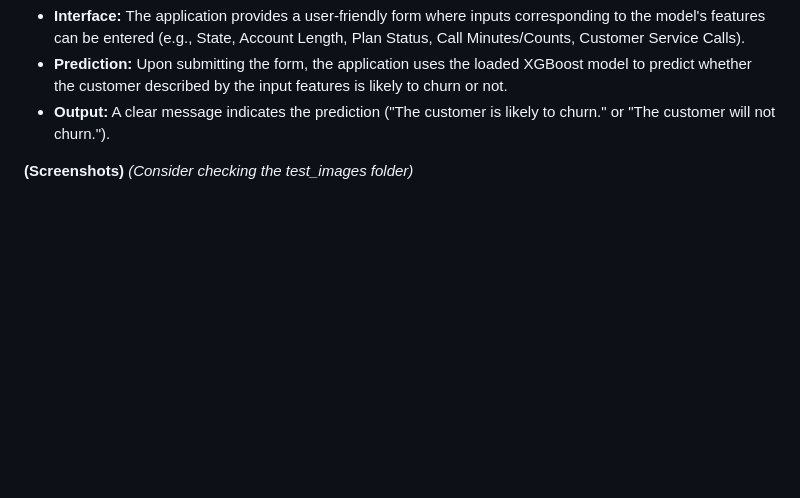
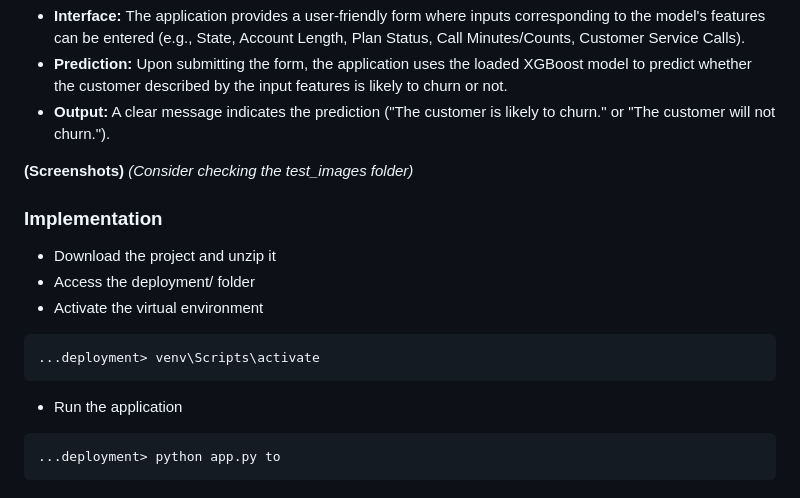
Before and after one commit to skander-kechaou/Customer-Churn-ML, a Markdown page: README.md, the part around the change. GitHub-like rendering; blank space fills up the shorter version.

````diff
--- a/README.md
+++ b/README.md
@@ -144,3 +144,15 @@ The selected XGBoost model was exported (likely as a `.pkl` or `.joblib` file) a
 
 **(Screenshots)**
 *(Consider checking the test_images folder)*
+
+### Implementation
+*   Download the project and unzip it
+*   Access the deployment/ folder
+*   Activate the virtual environment
+```bash
+...deployment> venv\Scripts\activate
+```
+*   Run the application
+```bash
+...deployment> python app.py to
+```
````
